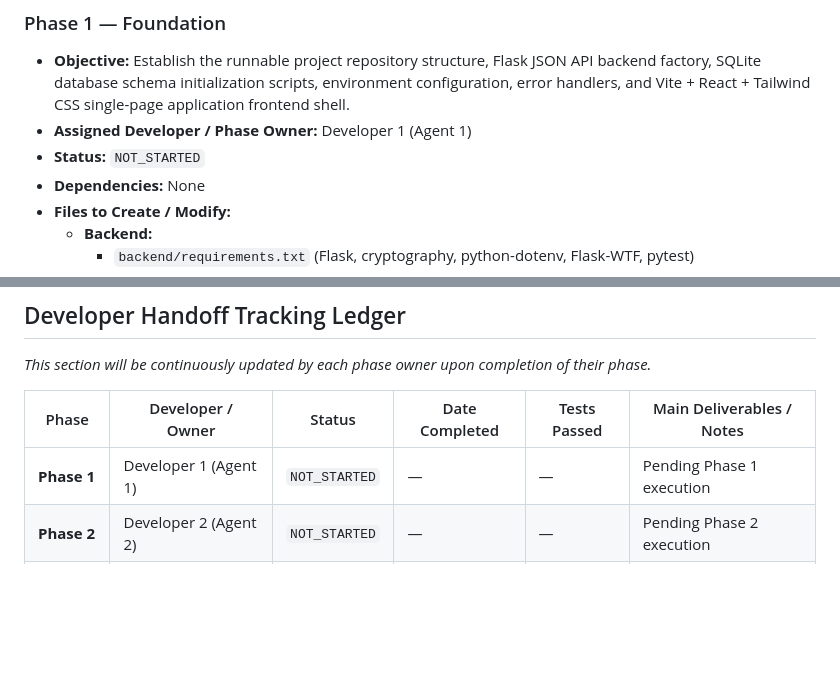
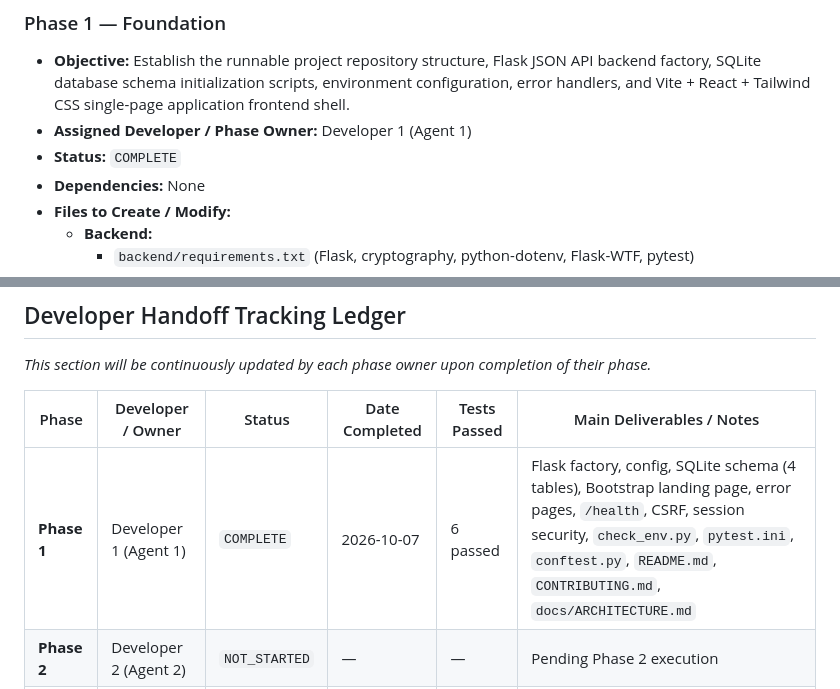
Before and after one commit to sakshi-rathi-work/CipherLock, a Markdown page: IMPLEMENTATION_PLAN.md, 2 parts joined by grey strips. Rendered like a GitHub page; blank space fills up the shorter version.

```diff
--- a/IMPLEMENTATION_PLAN.md
+++ b/IMPLEMENTATION_PLAN.md
@@ -122,7 +122,7 @@ Later phases depend on exact python function signatures and REST endpoints:
 
 - **Objective:** Establish the runnable project repository structure, Flask JSON API backend factory, SQLite database schema initialization scripts, environment configuration, error handlers, and Vite + React + Tailwind CSS single-page application frontend shell.
 - **Assigned Developer / Phase Owner:** Developer 1 (Agent 1)
-- **Status:** `NOT_STARTED`
+- **Status:** `COMPLETE`
 - **Dependencies:** None
 - **Files to Create / Modify:**
   - **Backend:**
@@ -561,7 +565,7 @@ Later phases depend on exact python function signatures and REST endpoints:
 
 | Phase | Developer / Owner | Status | Date Completed | Tests Passed | Main Deliverables / Notes |
 |---|---|---|---|---|---|
-| **Phase 1** | Developer 1 (Agent 1) | `NOT_STARTED` | — | — | Pending Phase 1 execution |
+| **Phase 1** | Developer 1 (Agent 1) | `COMPLETE` | 2026-10-07 | 6 passed | Flask factory, config, SQLite schema (4 tables), Bootstrap landing page, error pages, `/health`, CSRF, session security, `check_env.py`, `pytest.ini`, `conftest.py`, `README.md`, `CONTRIBUTING.md`, `docs/ARCHITECTURE.md` |
 | **Phase 2** | Developer 2 (Agent 2) | `NOT_STARTED` | — | — | Pending Phase 2 execution |
 | **Phase 3** | Developer 3 (Agent 3) | `NOT_STARTED` | — | — | Pending Phase 3 execution |
 | **Phase 4** | Developer 4 (Agent 4) | `NOT_STARTED` | — | — | Pending Phase 4 execution |
```
Also changed, not shown: other parts of IMPLEMENTATION_PLAN.md (+43 -6 lines).
